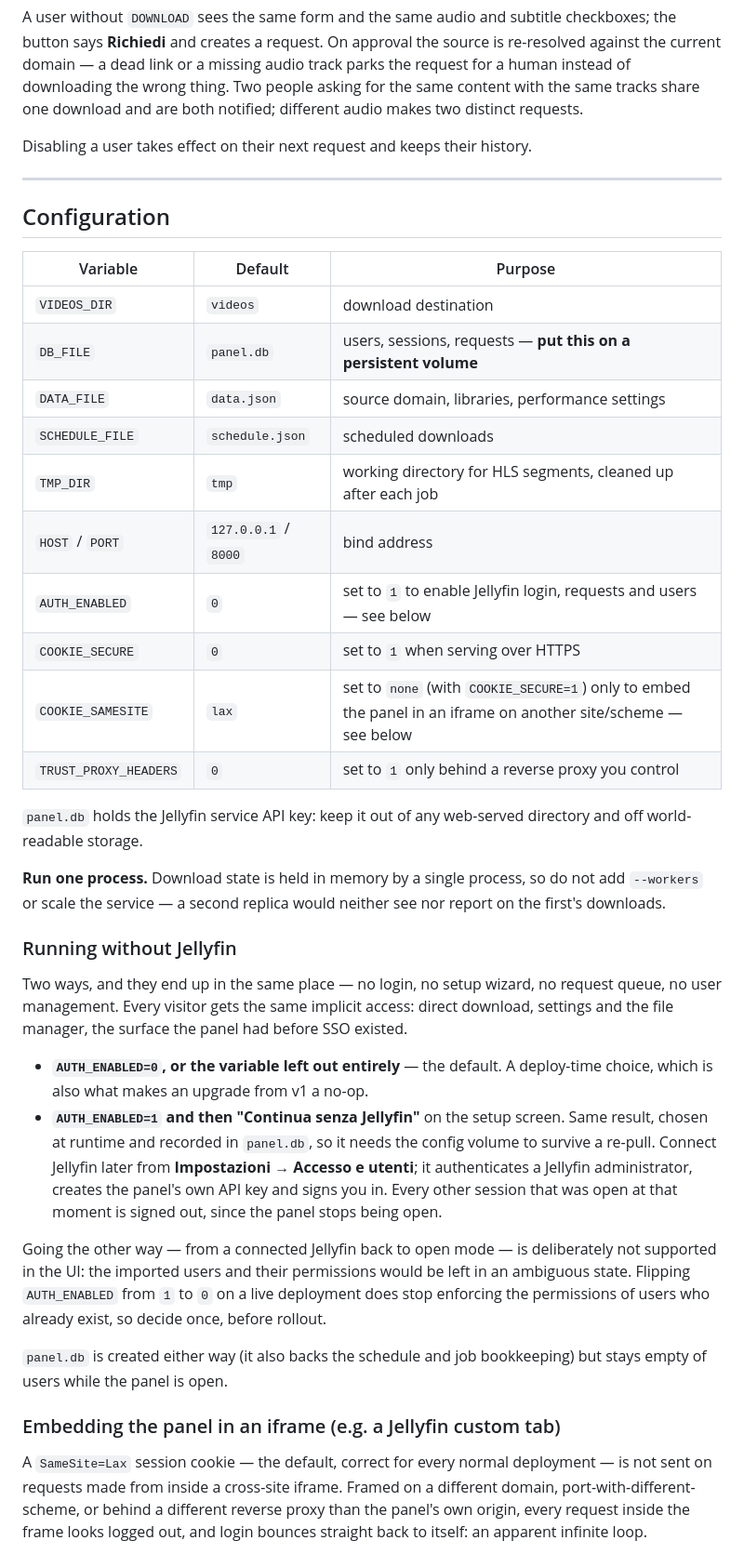
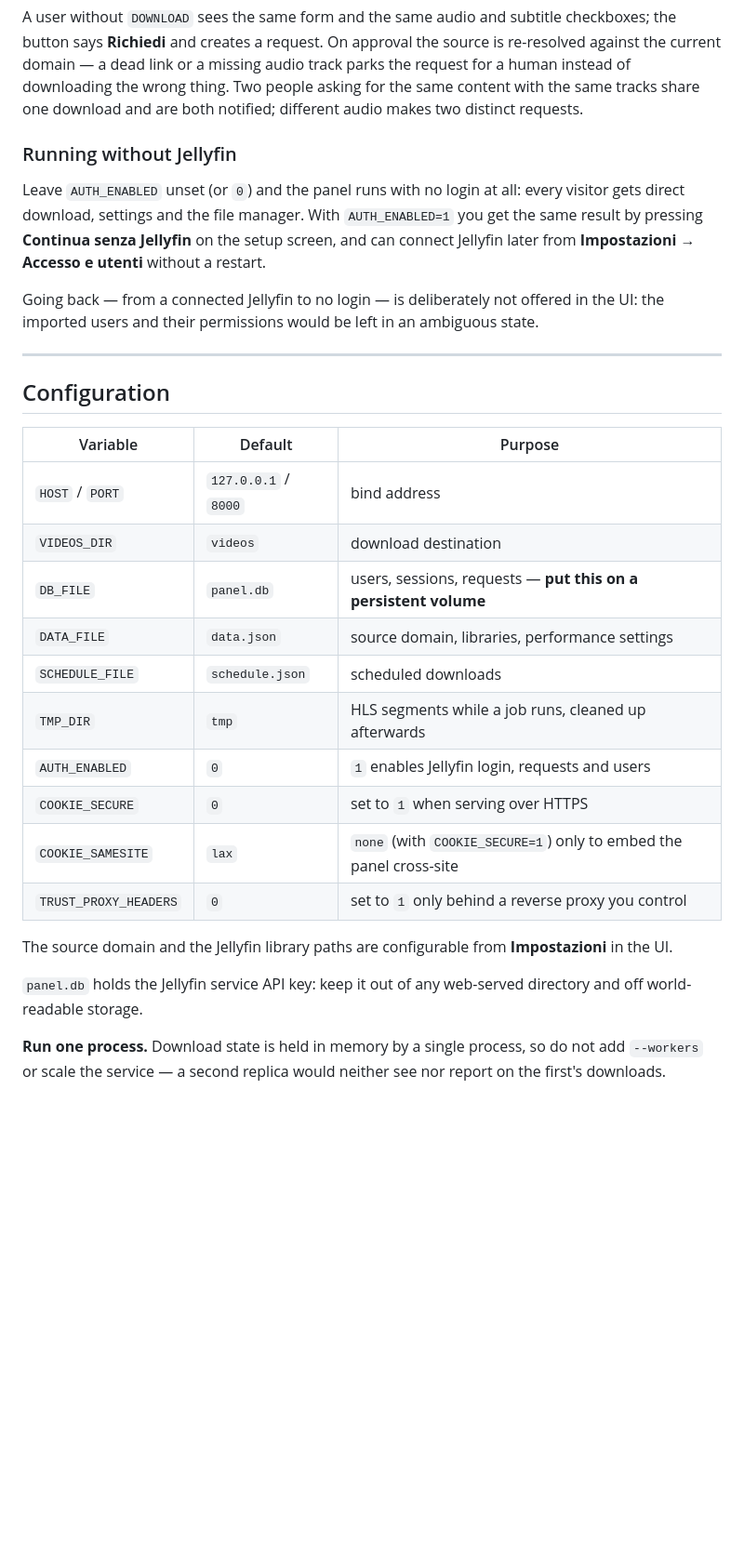
Before and after one commit to EdoardoFiore/StreamingCommunity-downloader, a Markdown page: README.md, the part around one of its changes. Shown at 93% size. Drawn GitHub-style; blank space fills up the shorter version.

```diff
--- a/README.md
+++ b/README.md
@@ -142,7 +126,15 @@ domain — a dead link or a missing audio track parks the request for a human in
 the wrong thing. Two people asking for the same content with the same tracks share one download and
 are both notified; different audio makes two distinct requests.
 
-Disabling a user takes effect on their next request and keeps their history.
+### Running without Jellyfin
+
+Leave `AUTH_ENABLED` unset (or `0`) and the panel runs with no login at all: every visitor gets
+direct download, settings and the file manager. With `AUTH_ENABLED=1` you get the same result by
+pressing **Continua senza Jellyfin** on the setup screen, and can connect Jellyfin later from
+**Impostazioni → Accesso e utenti** without a restart.
+
+Going back — from a connected Jellyfin to no login — is deliberately not offered in the UI: the
+imported users and their permissions would be left in an ambiguous state.
 
 ---
 
@@ -150,16 +142,18 @@ Disabling a user takes effect on their next request and keeps their history.
 
 | Variable | Default | Purpose |
 |---|---|---|
+| `HOST` / `PORT` | `127.0.0.1` / `8000` | bind address |
 | `VIDEOS_DIR` | `videos` | download destination |
 | `DB_FILE` | `panel.db` | users, sessions, requests — **put this on a persistent volume** |
 | `DATA_FILE` | `data.json` | source domain, libraries, performance settings |
 | `SCHEDULE_FILE` | `schedule.json` | scheduled downloads |
-| `TMP_DIR` | `tmp` | working directory for HLS segments, cleaned up after each job |
-| `HOST` / `PORT` | `127.0.0.1` / `8000` | bind address |
-| `AUTH_ENABLED` | `0` | set to `1` to enable Jellyfin login, requests and users — see below |
+| `TMP_DIR` | `tmp` | HLS segments while a job runs, cleaned up afterwards |
+| `AUTH_ENABLED` | `0` | `1` enables Jellyfin login, requests and users |
 | `COOKIE_SECURE` | `0` | set to `1` when serving over HTTPS |
-| `COOKIE_SAMESITE` | `lax` | set to `none` (with `COOKIE_SECURE=1`) only to embed the panel in an iframe on another site/scheme — see below |
+| `COOKIE_SAMESITE` | `lax` | `none` (with `COOKIE_SECURE=1`) only to embed the panel cross-site |
 | `TRUST_PROXY_HEADERS` | `0` | set to `1` only behind a reverse proxy you control |
+
+The source domain and the Jellyfin library paths are configurable from **Impostazioni** in the UI.
 
 `panel.db` holds the Jellyfin service API key: keep it out of any web-served directory and off
 world-readable storage.
@@ -168,32 +162,3 @@ world-readable storage.
 `--workers` or scale the service — a second replica would neither see nor report on the first's
 downloads.
 
-### Running without Jellyfin
-
-Two ways, and they end up in the same place — no login, no setup wizard, no request queue, no user
-management. Every visitor gets the same implicit access: direct download, settings and the file
-manager, the surface the panel had before SSO existed.
-
-- **`AUTH_ENABLED=0`, or the variable left out entirely** — the default. A deploy-time choice, which
-  is also what makes an upgrade from v1 a no-op.
-- **`AUTH_ENABLED=1` and then "Continua senza Jellyfin"** on the setup screen. Same result, chosen at
-  runtime and recorded in `panel.db`, so it needs the config volume to survive a re-pull. Connect
-  Jellyfin later from **Impostazioni → Accesso e utenti**; it authenticates a Jellyfin administrator,
-  creates the panel's own API key and signs you in. Every other session that was open at that moment
-  is signed out, since the panel stops being open.
-
-Going the other way — from a connected Jellyfin back to open mode — is deliberately not supported in
-the UI: the imported users and their permissions would be left in an ambiguous state. Flipping
-`AUTH_ENABLED` from `1` to `0` on a live deployment does stop enforcing the permissions of users who
-already exist, so decide once, before rollout.
-
-`panel.db` is created either way (it also backs the schedule and job bookkeeping) but stays empty of
-users while the panel is open.
-
-### Embedding the panel in an iframe (e.g. a Jellyfin custom tab)
-
-A `SameSite=Lax` session cookie — the default, correct for every normal deployment — is not sent on
-requests made from inside a cross-site iframe. Framed on a different domain, port-with-different-scheme,
-or behind a different reverse proxy than the panel's own origin, every request inside the frame looks
-logged out, and login bounces straight back to itself: an apparent infinite loop.
-
```
Also changed, not shown: other parts of README.md (+32 -90 lines), CLAUDE.md (+4 -3 lines), docs/jellyfin-custom-tab.md (added, +60 -0 lines).
